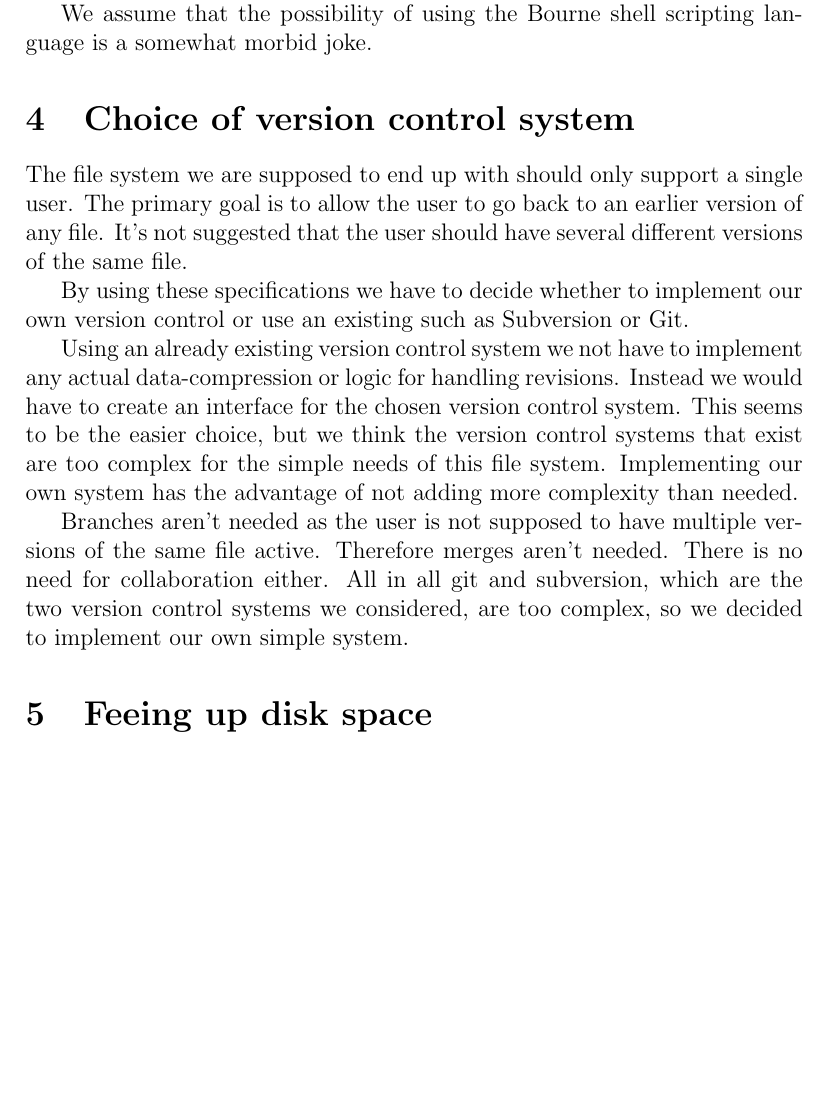
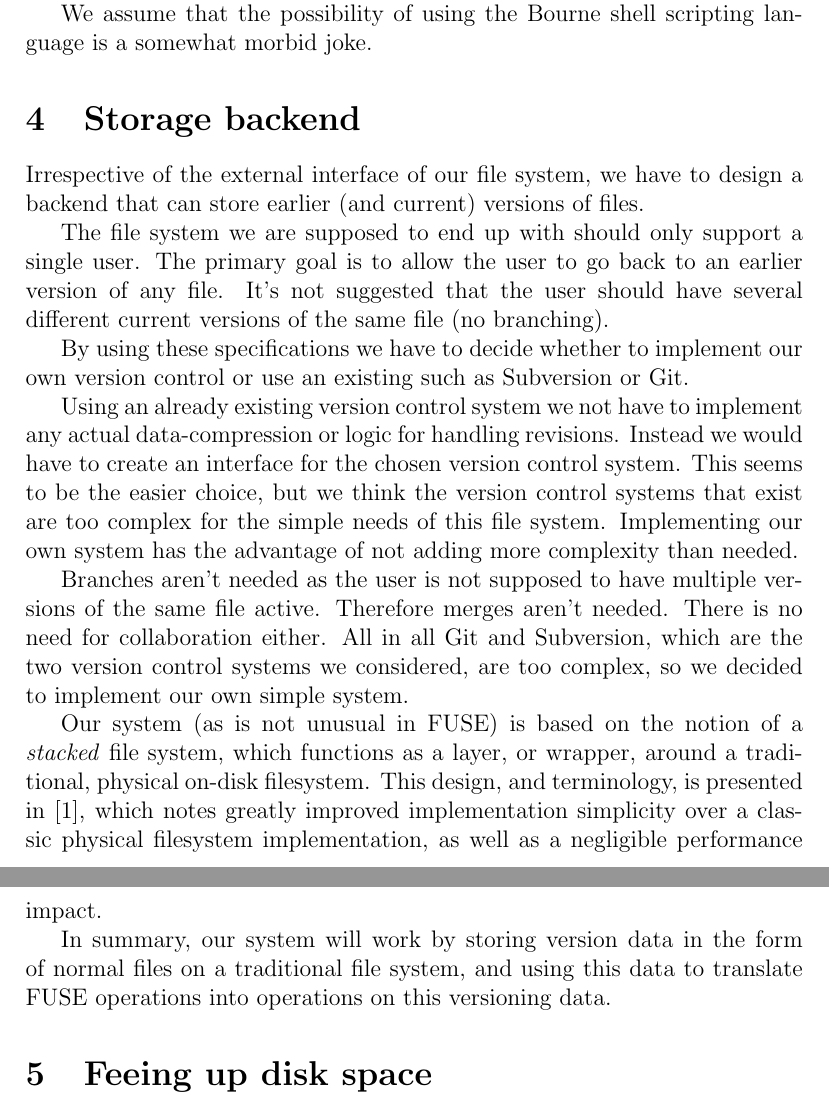
Before and after one commit to athas/sysdesign, a LaTeX problem sheet (assignment2/report/design.tex): part of page 3 of 6 before the commit and two parts of pages 3 and 4 of 6 after it, the two joined at a grey line, cut so that both start at the same text, the shorter picture padded with empty space. Compiled offline with pdfLaTeX.

Commit message:
Some high-level backend design.

```diff
--- a/assignment2/report/design.tex
+++ b/assignment2/report/design.tex
@@ -91,12 +91,17 @@ such as Haskell or OCaml.
 We assume that the possibility of using the Bourne shell scripting
 language is a somewhat morbid joke.
 
-\section{Choice of version control system}
+\section{Storage backend}
+
+Irrespective of the external interface of our file system, we have to
+design a backend that can store earlier (and current) versions of
+files.
+
 The file system we are supposed to end up with should only support a
-single user.
-The primary goal is to allow the user to go back to an earlier version
-of any file. It's not suggested that the user should have several
-different versions of the same file.
+single user.  The primary goal is to allow the user to go back to an
+earlier version of any file. It's not suggested that the user should
+have several different current versions of the same file (no
+branching).
 
 By using these specifications we have to decide whether to implement
 our own version control or use an existing such as Subversion or Git.
@@ -111,9 +116,20 @@ advantage of not adding more complexity than needed.
 
 Branches aren't needed as the user is not supposed to have multiple
 versions of the same file active. Therefore merges aren't needed.
-There is no need for collaboration either. All in all git and
-subversion, which are the two version control systems we considered,
+There is no need for collaboration either. All in all Git and
+Subversion, which are the two version control systems we considered,
 are too complex, so we decided to implement our own simple system.
+
+Our system (as is not unusual in FUSE) is based on the notion of a
+\textit{stacked} file system, which functions as a layer, or wrapper,
+around a traditional, physical on-disk filesystem.  This design, and
+terminology, is presented in \cite{1096690}, which notes greatly
+improved implementation simplicity over a classic physical filesystem
+implementation, as well as a negligible performance impact.
+
+In summary, our system will work by storing version data in the form
+of normal files on a traditional file system, and using this data to
+translate FUSE operations into operations on this versioning data.
 
 \section{Feeing up disk space}
 
```
